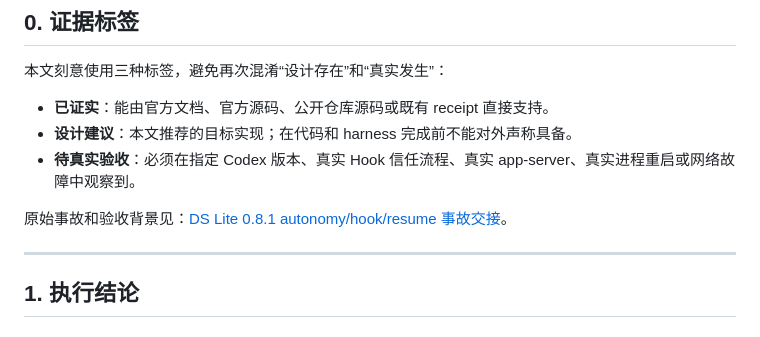
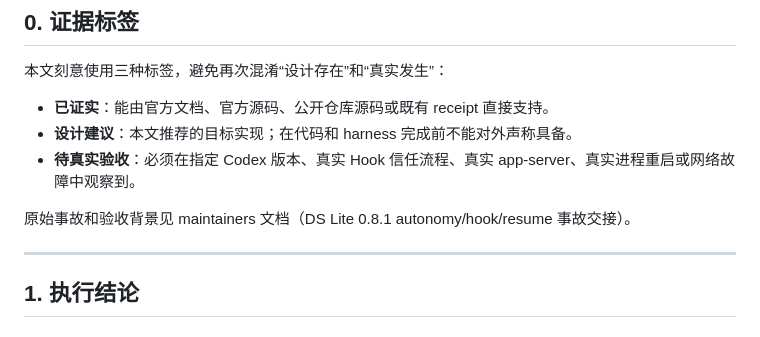
Before and after one commit to AlexenderSokolov/deepscientist-lite-codex-plugin, a Markdown page: docs/ds-lite-hook-auto-resume-control-plane-research-20260730.zh.md, the part around the change. Drawn GitHub-style.

```diff
--- a/docs/ds-lite-hook-auto-resume-control-plane-research-20260730.zh.md
+++ b/docs/ds-lite-hook-auto-resume-control-plane-research-20260730.zh.md
@@ -13,7 +13,7 @@
 - **设计建议**：本文推荐的目标实现；在代码和 harness 完成前不能对外声称具备。
 - **待真实验收**：必须在指定 Codex 版本、真实 Hook 信任流程、真实 app-server、真实进程重启或网络故障中观察到。
 
-原始事故和验收背景见：[DS Lite 0.8.1 autonomy/hook/resume 事故交接](maintainers/ds-lite-0.8.1-autonomy-hook-resume-acceptance-incident-handoff-20260730.zh.md)。
+原始事故和验收背景见 maintainers 文档（DS Lite 0.8.1 autonomy/hook/resume 事故交接）。
 
 ---
 
```
Also changed, not shown: docs/implementation.zh.md (+2 -2 lines).
